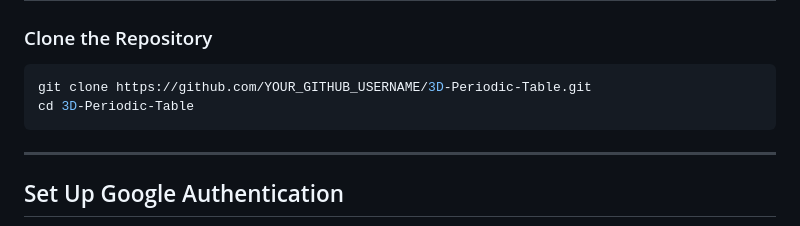
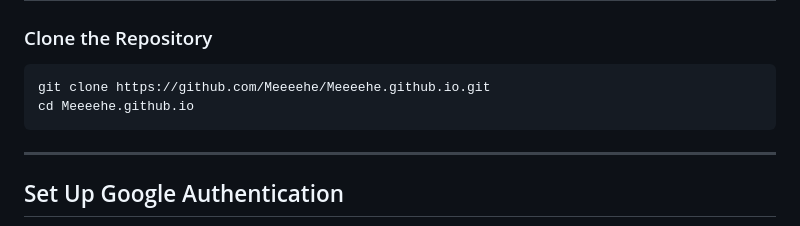
Before and after one commit to Meeeehe/Meeeehe.github.io, a Markdown page: README.md, the part around the change. Drawn GitHub-style.

````diff
--- a/README.md
+++ b/README.md
@@ -50,8 +50,8 @@ This project was developed as part of an **assessment from Kasatria Technologies
 ### Clone the Repository
 
 ```sh
-git clone https://github.com/YOUR_GITHUB_USERNAME/3D-Periodic-Table.git
-cd 3D-Periodic-Table
+git clone https://github.com/Meeeehe/Meeeehe.github.io.git
+cd Meeeehe.github.io
 ```
 
 ---
````
